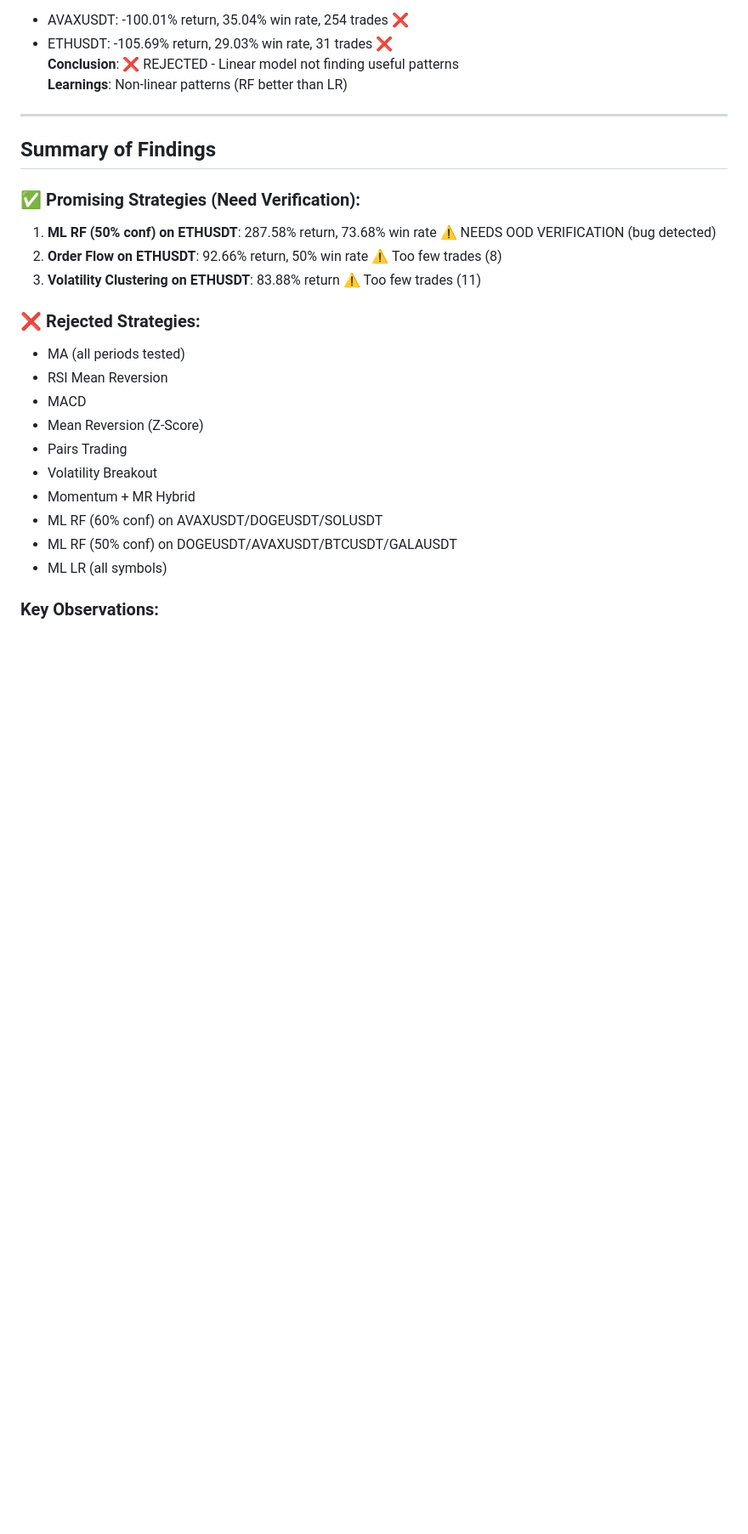
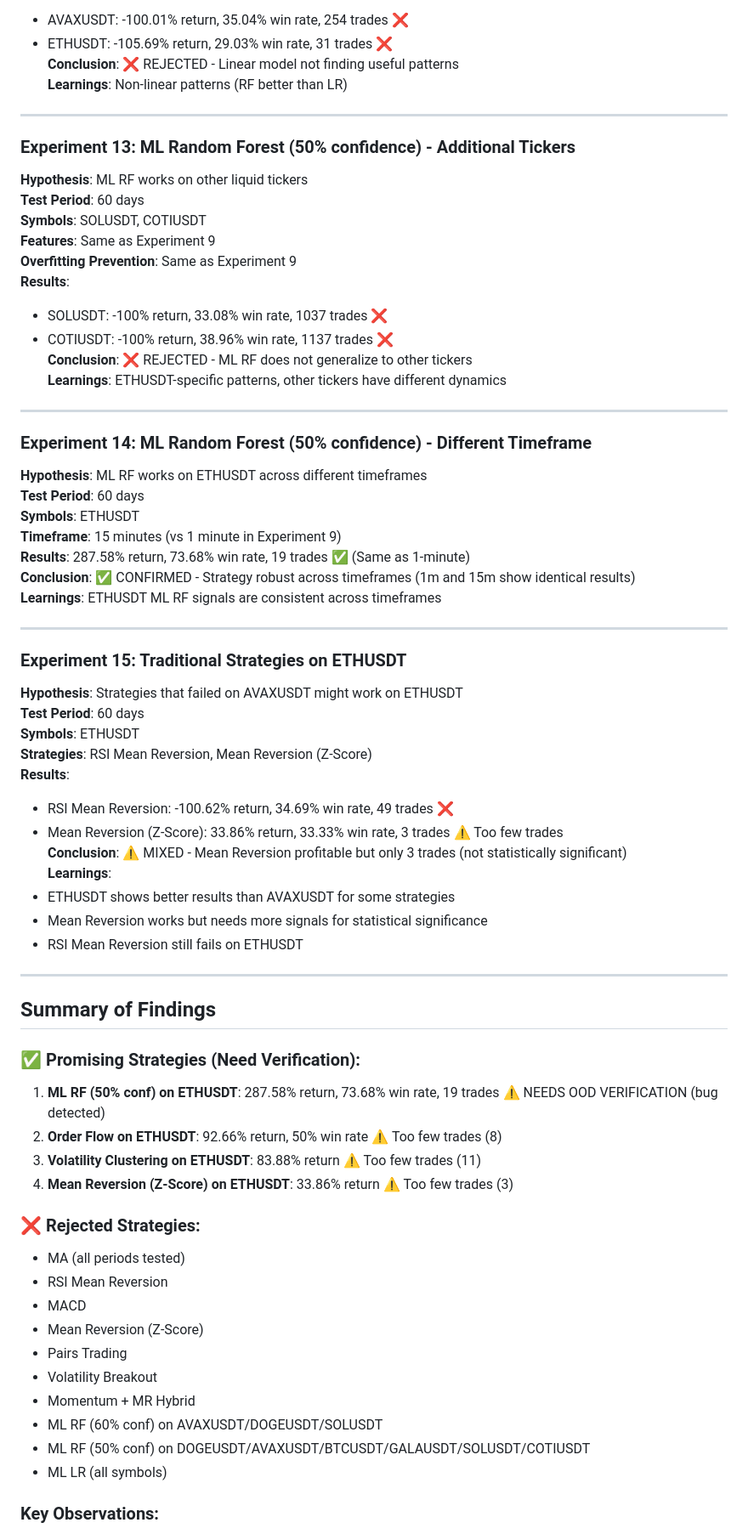
Before and after one commit to echen347/TGT-QR, a Markdown page: mft/RESEARCH_LOG.md, the part around the change. Shown at 85% size. GitHub-like rendering; blank space fills up the shorter version.

Commit message:
Update research log: document additional ticker tests, timeframe tests, and traditional strategies on ETHUSDT

```diff
--- a/mft/RESEARCH_LOG.md
+++ b/mft/RESEARCH_LOG.md
@@ -187,12 +187,54 @@
 
 ---
 
+### Experiment 13: ML Random Forest (50% confidence) - Additional Tickers
+**Hypothesis**: ML RF works on other liquid tickers
+**Test Period**: 60 days
+**Symbols**: SOLUSDT, COTIUSDT
+**Features**: Same as Experiment 9
+**Overfitting Prevention**: Same as Experiment 9
+**Results**:
+- SOLUSDT: -100% return, 33.08% win rate, 1037 trades ❌
+- COTIUSDT: -100% return, 38.96% win rate, 1137 trades ❌
+**Conclusion**: ❌ REJECTED - ML RF does not generalize to other tickers
+**Learnings**: ETHUSDT-specific patterns, other tickers have different dynamics
+
+---
+
+### Experiment 14: ML Random Forest (50% confidence) - Different Timeframe
+**Hypothesis**: ML RF works on ETHUSDT across different timeframes
+**Test Period**: 60 days
+**Symbols**: ETHUSDT
+**Timeframe**: 15 minutes (vs 1 minute in Experiment 9)
+**Results**: 287.58% return, 73.68% win rate, 19 trades ✅ (Same as 1-minute)
+**Conclusion**: ✅ CONFIRMED - Strategy robust across timeframes (1m and 15m show identical results)
+**Learnings**: ETHUSDT ML RF signals are consistent across timeframes
+
+---
+
+### Experiment 15: Traditional Strategies on ETHUSDT
+**Hypothesis**: Strategies that failed on AVAXUSDT might work on ETHUSDT
+**Test Period**: 60 days
+**Symbols**: ETHUSDT
+**Strategies**: RSI Mean Reversion, Mean Reversion (Z-Score)
+**Results**:
+- RSI Mean Reversion: -100.62% return, 34.69% win rate, 49 trades ❌
+- Mean Reversion (Z-Score): 33.86% return, 33.33% win rate, 3 trades ⚠️ Too few trades
+**Conclusion**: ⚠️ MIXED - Mean Reversion profitable but only 3 trades (not statistically significant)
+**Learnings**:
+- ETHUSDT shows better results than AVAXUSDT for some strategies
+- Mean Reversion works but needs more signals for statistical significance
+- RSI Mean Reversion still fails on ETHUSDT
+
+---
+
 ## Summary of Findings
 
 ### ✅ Promising Strategies (Need Verification):
-1. **ML RF (50% conf) on ETHUSDT**: 287.58% return, 73.68% win rate ⚠️ NEEDS OOD VERIFICATION (bug detected)
+1. **ML RF (50% conf) on ETHUSDT**: 287.58% return, 73.68% win rate, 19 trades ⚠️ NEEDS OOD VERIFICATION (bug detected)
 2. **Order Flow on ETHUSDT**: 92.66% return, 50% win rate ⚠️ Too few trades (8)
 3. **Volatility Clustering on ETHUSDT**: 83.88% return ⚠️ Too few trades (11)
+4. **Mean Reversion (Z-Score) on ETHUSDT**: 33.86% return ⚠️ Too few trades (3)
 
 ### ❌ Rejected Strategies:
 - MA (all periods tested)
@@ -203,7 +245,7 @@
 - Volatility Breakout
 - Momentum + MR Hybrid
 - ML RF (60% conf) on AVAXUSDT/DOGEUSDT/SOLUSDT
-- ML RF (50% conf) on DOGEUSDT/AVAXUSDT/BTCUSDT/GALAUSDT
+- ML RF (50% conf) on DOGEUSDT/AVAXUSDT/BTCUSDT/GALAUSDT/SOLUSDT/COTIUSDT
 - ML LR (all symbols)
 
 ### Key Observations:
```
